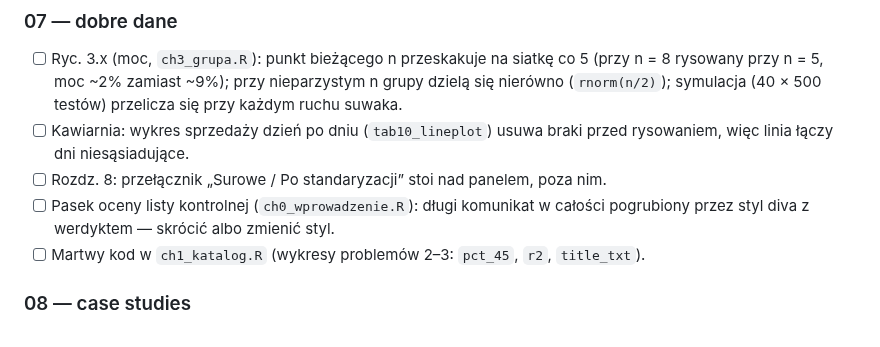
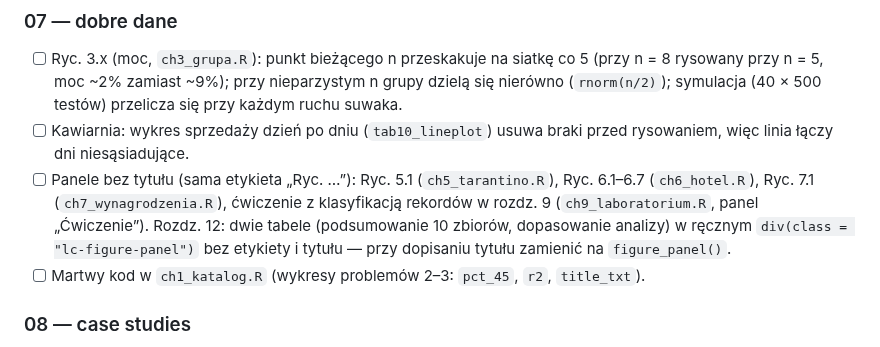
Before and after one commit to TheMacSquared/interaktywne-wyklady, a Markdown page: TODO.md, the part around the change. Drawn GitHub-style.

Commit message:
docs(TODO): statystyka 07 — panele bez tytułów
Co-Authored-By: Claude Opus 5.5 <noreply@anthropic.com>

```diff
--- a/TODO.md
+++ b/TODO.md
@@ -378,10 +378,12 @@ to stosują.
   (40 × 500 testów) przelicza się przy każdym ruchu suwaka.
 - [ ] Kawiarnia: wykres sprzedaży dzień po dniu (`tab10_lineplot`) usuwa
   braki przed rysowaniem, więc linia łączy dni niesąsiadujące.
-- [ ] Rozdz. 8: przełącznik „Surowe / Po standaryzacji” stoi nad panelem,
-  poza nim.
-- [ ] Pasek oceny listy kontrolnej (`ch0_wprowadzenie.R`): długi komunikat
-  w całości pogrubiony przez styl diva z werdyktem — skrócić albo zmienić styl.
+- [ ] Panele bez tytułu (sama etykieta „Ryc. …”): Ryc. 5.1 (`ch5_tarantino.R`),
+  Ryc. 6.1–6.7 (`ch6_hotel.R`), Ryc. 7.1 (`ch7_wynagrodzenia.R`), ćwiczenie
+  z klasyfikacją rekordów w rozdz. 9 (`ch9_laboratorium.R`, panel „Ćwiczenie”).
+  Rozdz. 12: dwie tabele (podsumowanie 10 zbiorów, dopasowanie analizy) w ręcznym
+  `div(class = "lc-figure-panel")` bez etykiety i tytułu — przy dopisaniu tytułu
+  zamienić na `figure_panel()`.
 - [ ] Martwy kod w `ch1_katalog.R` (wykresy problemów 2–3: `pct_45`, `r2`,
   `title_txt`).
 
```
